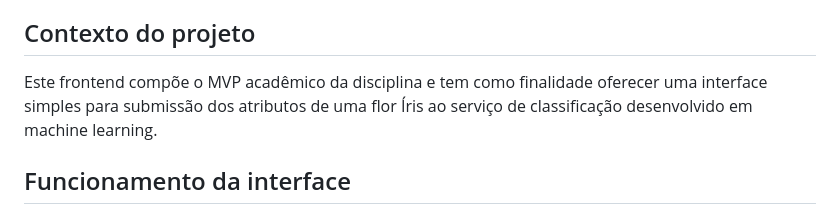
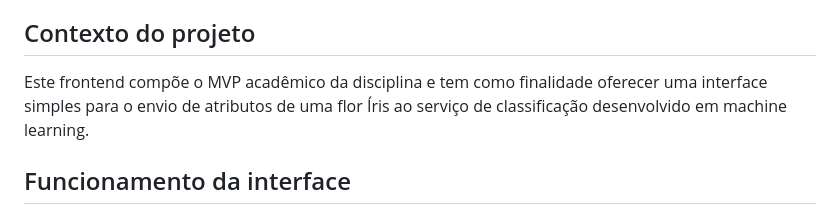
Before and after one commit to Thabuki/iris-ml-mvp, a Markdown page: frontend/README.md, the part around the change. Rendered like a GitHub page.

```diff
--- a/frontend/README.md
+++ b/frontend/README.md
@@ -8,7 +8,7 @@
 
 ## Contexto do projeto
 
-Este frontend compõe o MVP acadêmico da disciplina e tem como finalidade oferecer uma interface simples para submissão dos atributos de uma flor Íris ao serviço de classificação desenvolvido em machine learning.
+Este frontend compõe o MVP acadêmico da disciplina e tem como finalidade oferecer uma interface simples para o envio de atributos de uma flor Íris ao serviço de classificação desenvolvido em machine learning.
 
 ## Funcionamento da interface
 
```
Also changed, not shown: README.md (+2 -3 lines), backend/README.md (+0 -1 lines).
